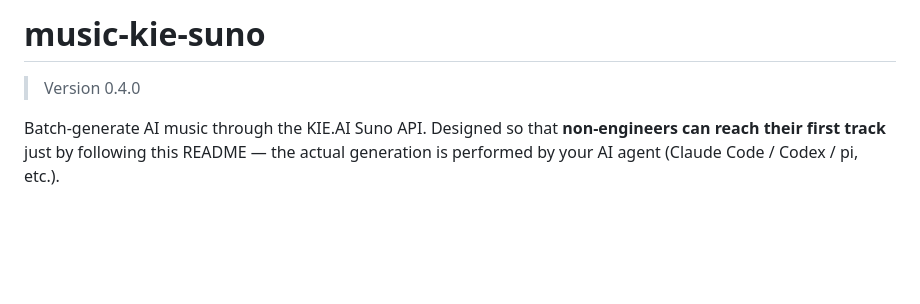
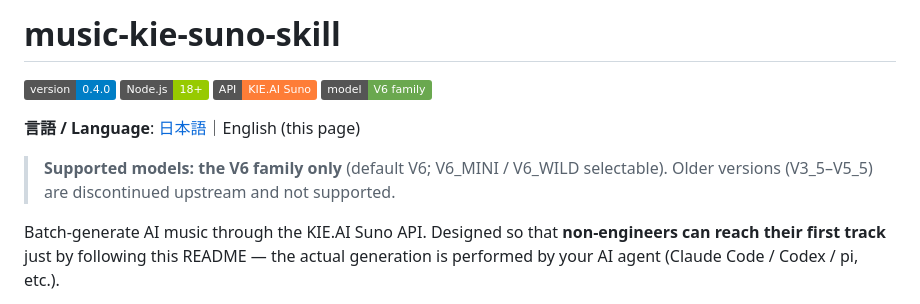
Before and after one commit to GenKoKo/music-kie-suno-skill, a Markdown page: README.en.md, the part around the change. GitHub-like rendering; badges without logos; blank space fills up the shorter version.

```diff
--- a/README.en.md
+++ b/README.en.md
@@ -1,6 +1,10 @@
-# music-kie-suno
+# music-kie-suno-skill
 
-> Version 0.4.0
+![Version](https://img.shields.io/badge/version-0.4.0-blue) ![Node.js](https://img.shields.io/badge/Node.js-18%2B-green?logo=node.js) ![API](https://img.shields.io/badge/API-KIE.AI%20Suno-orange) ![Model](https://img.shields.io/badge/model-V6%20family-6aa84f)
+
+**言語 / Language**: [日本語](README.md)｜English (this page)
+
+> **Supported models: the V6 family only** (default V6; V6_MINI / V6_WILD selectable). Older versions (V3_5–V5_5) are discontinued upstream and not supported.
 
 Batch-generate AI music through the KIE.AI Suno API. Designed so that **non-engineers can reach their first track** just by following this README — the actual generation is performed by your AI agent (Claude Code / Codex / pi, etc.).
 
```
Also changed, not shown: README.md (+5 -1 lines).
